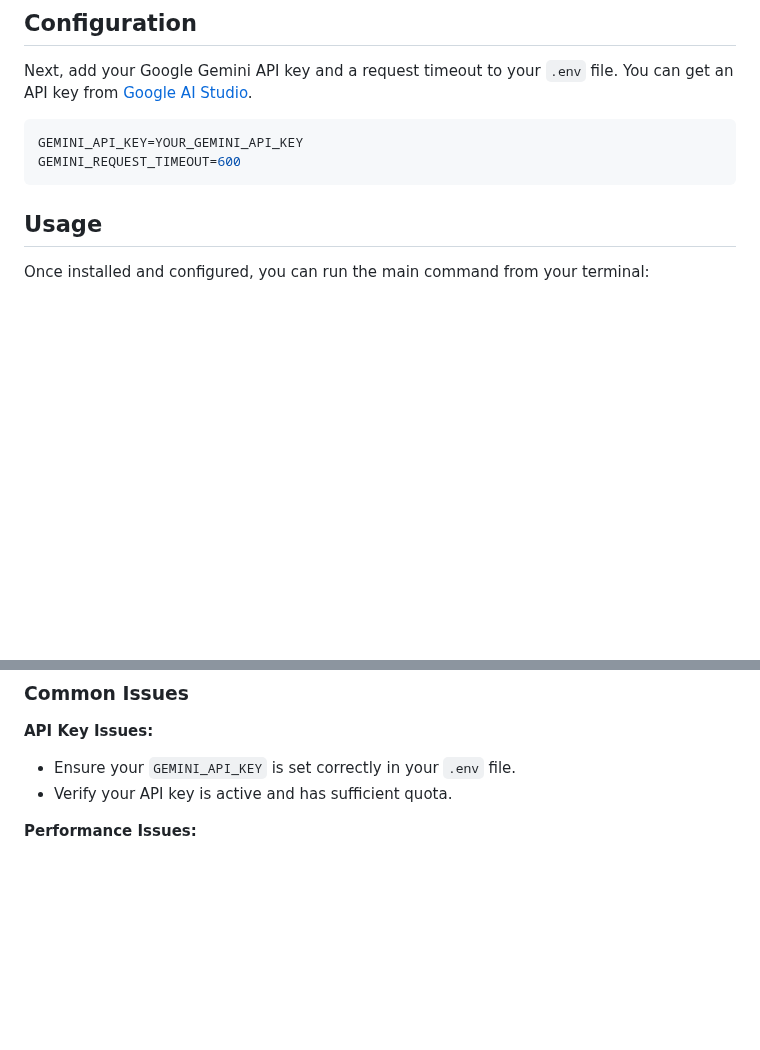
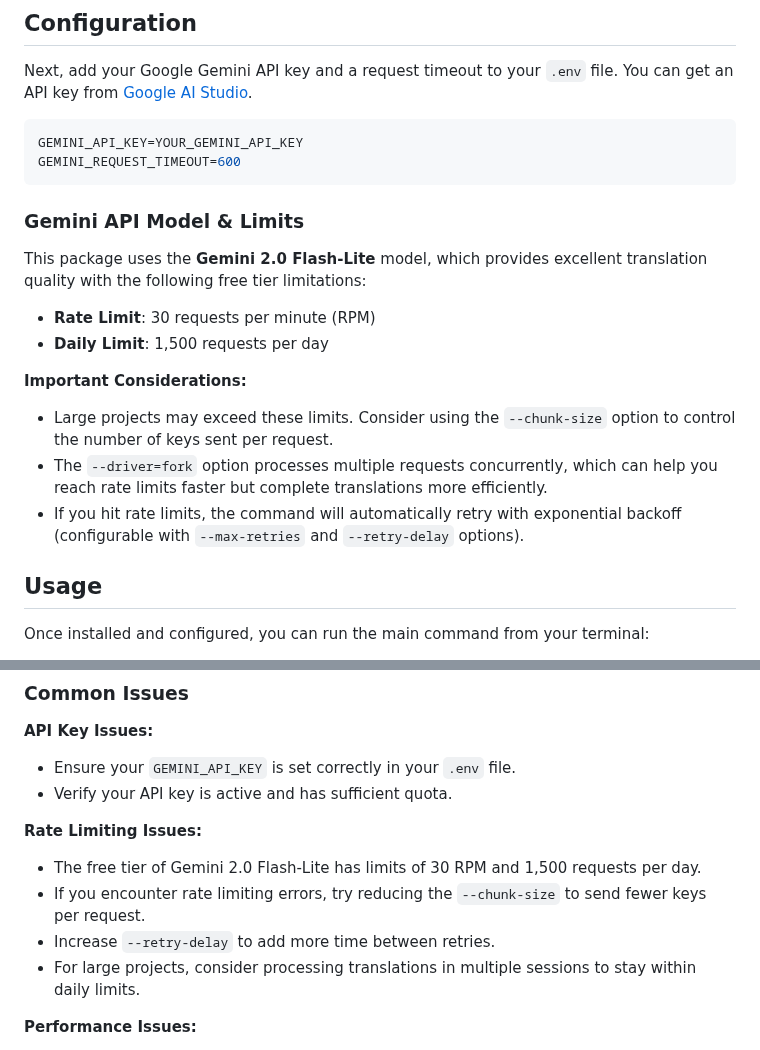
Before and after one commit to jayeshmepani/laravel-gemini-translator, a Markdown page: README.md, 2 parts joined by grey strips. Drawn GitHub-style; blank space fills up the shorter version.

````diff
--- a/README.md
+++ b/README.md
@@ -47,6 +47,18 @@ Next, add your Google Gemini API key and a request timeout to your `.env` file.
 GEMINI_API_KEY=YOUR_GEMINI_API_KEY
 GEMINI_REQUEST_TIMEOUT=600
 ```
+
+### Gemini API Model & Limits
+
+This package uses the **Gemini 2.0 Flash-Lite** model, which provides excellent translation quality with the following free tier limitations:
+
+- **Rate Limit**: 30 requests per minute (RPM)
+- **Daily Limit**: 1,500 requests per day
+
+**Important Considerations:**
+- Large projects may exceed these limits. Consider using the `--chunk-size` option to control the number of keys sent per request.
+- The `--driver=fork` option processes multiple requests concurrently, which can help you reach rate limits faster but complete translations more efficiently.
+- If you hit rate limits, the command will automatically retry with exponential backoff (configurable with `--max-retries` and `--retry-delay` options).
 
 ## Usage
 
@@ -256,6 +268,12 @@ This will display comprehensive help information including:
 -   Ensure your `GEMINI_API_KEY` is set correctly in your `.env` file.
 -   Verify your API key is active and has sufficient quota.
 
+**Rate Limiting Issues:**
+-   The free tier of Gemini 2.0 Flash-Lite has limits of 30 RPM and 1,500 requests per day.
+-   If you encounter rate limiting errors, try reducing the `--chunk-size` to send fewer keys per request.
+-   Increase `--retry-delay` to add more time between retries.
+-   For large projects, consider processing translations in multiple sessions to stay within daily limits.
+
 **Performance Issues:**
 -   Use the `--driver=fork` option for the fastest processing. This requires the `pcntl` PHP extension to be installed and enabled.
 -   If `fork` is unavailable, the command will run sequentially (`sync`), which is slower but more compatible.
````
